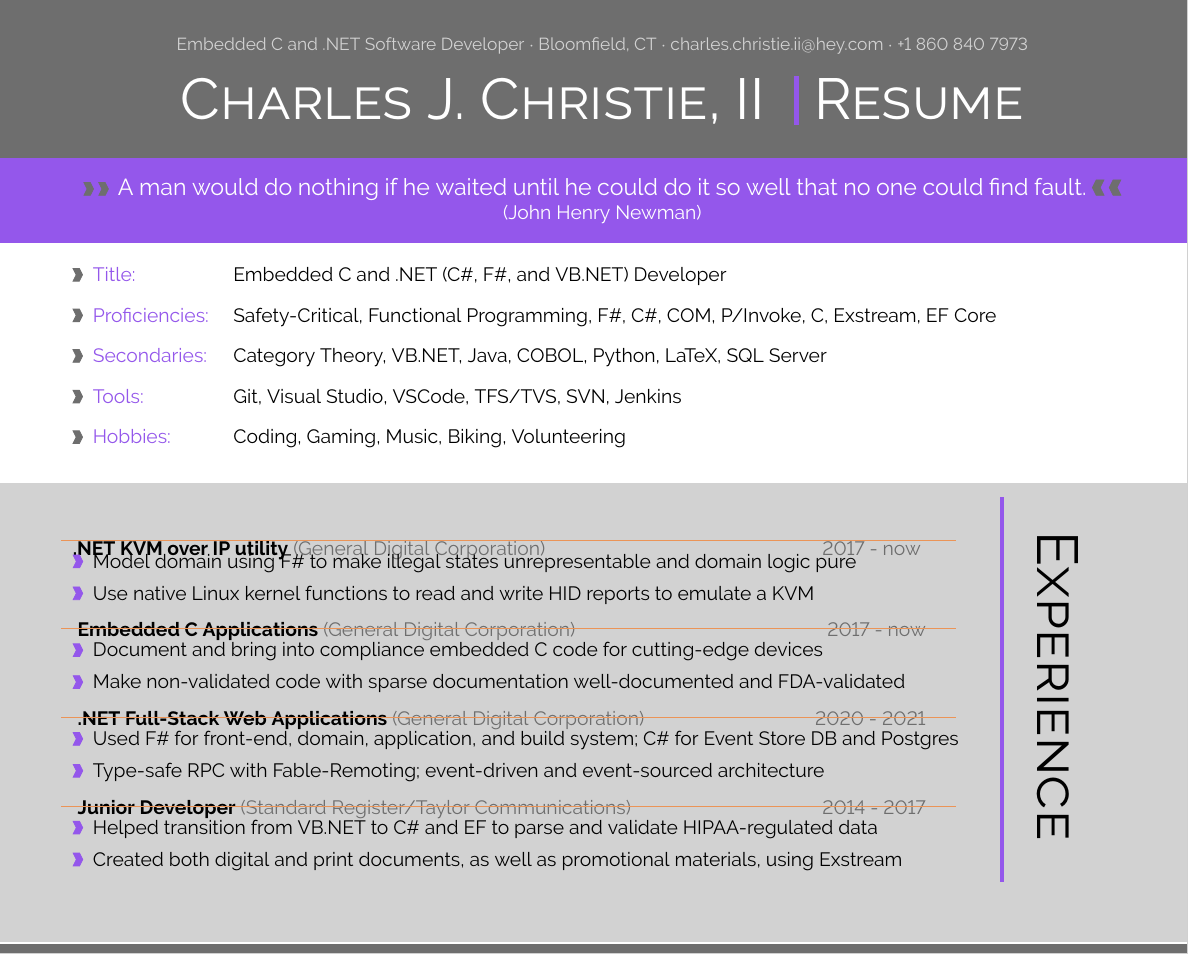
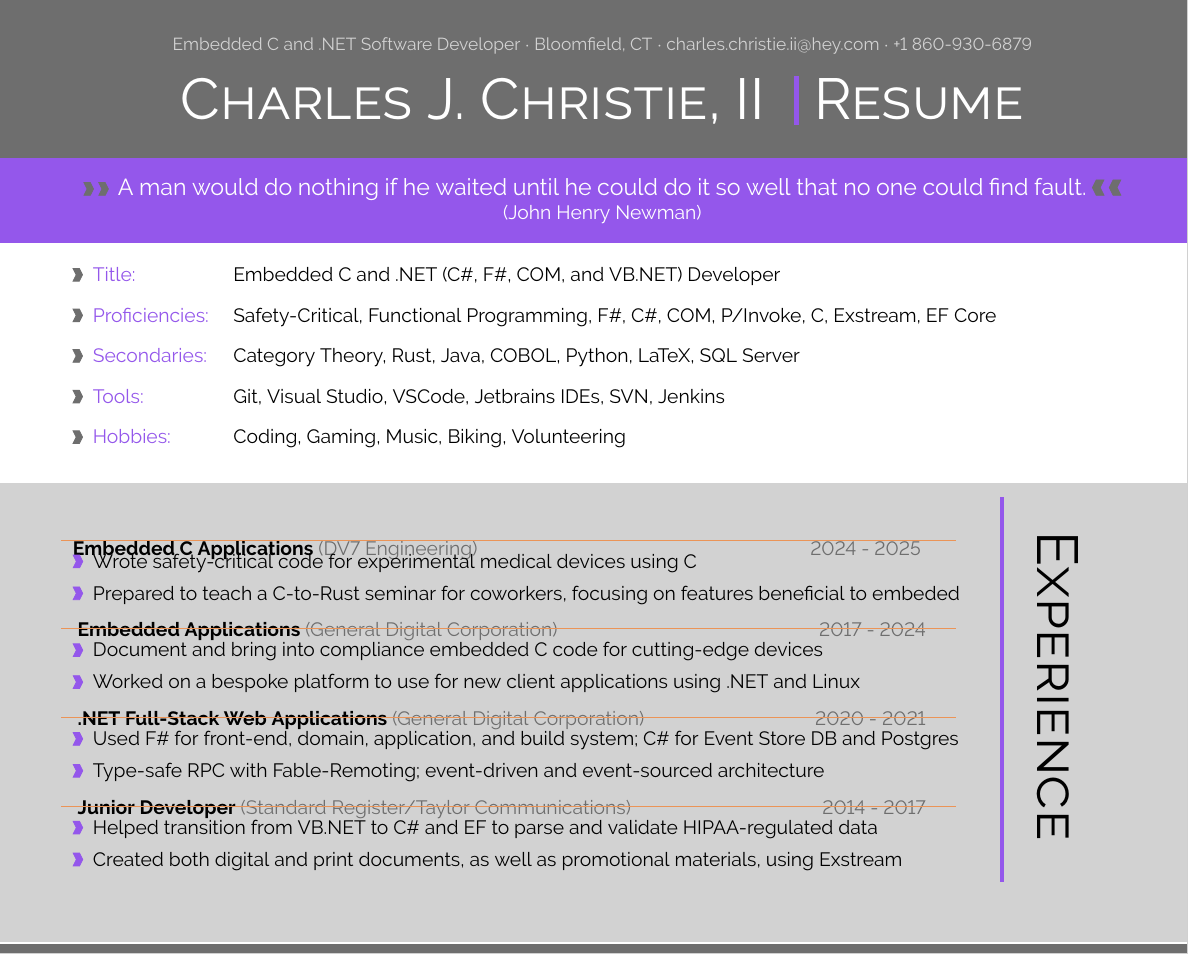
Before and after one commit to sonicbhoc/Resume, a LaTeX document (main.tex): part of the page, cut so that both start at the same text. Compiled offline with pdfLaTeX.

Commit message:
Add DV7 to resume

```diff
--- a/main.tex
+++ b/main.tex
@@ -300,7 +300,7 @@
 \begin{minipage}[c][0.1\textheight][t]{\linewidth}
 \begin{center}
 	\vspace{18pt}
-	\textcolor{light}{\small{Embedded C and .NET Software Developer $\cdot$  Bloomfield, CT  $\cdot$  charles.christie.ii@hey.com  $\cdot$ +1 860 840 7973}}\\
+	\textcolor{light}{\small{Embedded C and .NET Software Developer $\cdot$  Bloomfield, CT  $\cdot$  charles.christie.ii@hey.com  $\cdot$ +1 860-930-6879}}\\
 	\HUGE{\textcolor{white}{\textsc{Charles J. Christie, II}} } \textcolor{sectcol}{\rule[-1mm]{1mm}{0.9cm}} \HUGE{\textcolor{white}{\textsc{Resume}} }
 \end{center}
 \end{minipage}}\\[-4pt]
@@ -332,10 +332,10 @@
 \begin{center}
 \parbox[c]{\innerwidth}{
 	\parbox[b]{5cm}{
-	\metasection{Title:}{Embedded C and .NET (C\#, F\#, and VB.NET) Developer}
+	\metasection{Title:}{Embedded C and .NET (C\#, F\#, COM, and VB.NET) Developer}
 	\metasection{Proficiencies:}{Safety-Critical, Functional Programming, F\#, C\#, COM, P/Invoke, C, Exstream, EF Core}
-	\metasection{Secondaries:}{Category Theory, VB.NET, Java, COBOL, Python, LaTeX, SQL Server}
-	\metasection{Tools:}{Git, Visual Studio, VSCode, TFS/TVS, SVN, Jenkins}
+	\metasection{Secondaries:}{Category Theory, Rust, Java, COBOL, Python, LaTeX, SQL Server}
+	\metasection{Tools:}{Git, Visual Studio, VSCode, Jetbrains IDEs, SVN, Jenkins}
 	\metasection{Hobbies:}{Coding, Gaming, Music, Biking, Volunteering}
 	}
 }
@@ -350,8 +350,8 @@
 \hspace{26pt}
 \parbox[c]{0.75\linewidth}{
 
-\cvevent{2017 - now}{.NET KVM over IP utility}{General Digital Corporation}{Model domain using F\# to make illegal states unrepresentable and domain logic pure}{Use native Linux kernel functions to read and write HID reports to emulate a KVM}
-\cvevent{2017 - now}{Embedded C Applications}{General Digital Corporation}{Document and bring into compliance embedded C code for cutting-edge devices}{Make non-validated code with sparse documentation well-documented and FDA-validated}
+\cvevent{2024 - 2025}{Embedded C Applications}{DV7 Engineering}{Wrote safety-critical code for experimental medical devices using C}{Prepared to teach a C-to-Rust seminar for coworkers, focusing on features beneficial to embeded}
+\cvevent{2017 - 2024}{Embedded Applications}{General Digital Corporation}{Document and bring into compliance embedded C code for cutting-edge devices}{Worked on a bespoke platform to use for new client applications using .NET and Linux}
 \cvevent{2020 - 2021}{.NET Full-Stack Web Applications}{General Digital Corporation}{Used F\# for front-end, domain, application, and build system; C\# for Event Store DB and Postgres}{Type-safe RPC with Fable-Remoting; event-driven and event-sourced architecture}
 \cvevent{2014 - 2017}{Junior Developer}{Standard Register/Taylor Communications}{Helped transition from VB.NET to C\# and EF to parse and validate HIPAA-regulated data}{Created both digital and print documents, as well as promotional materials, using Exstream}
 
```
